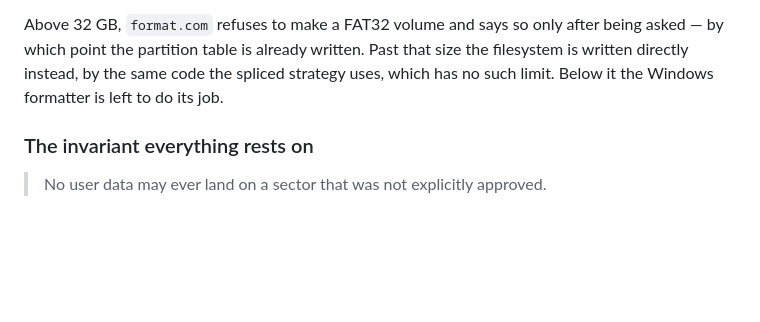
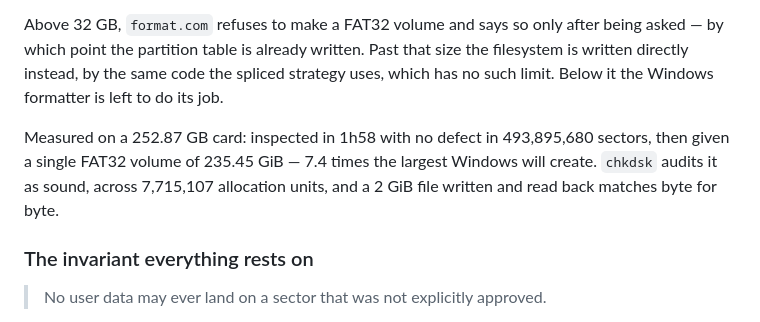
Before and after one commit to OmTsTM/salvage, a Markdown page: README.md, the part around the change. GitHub-like rendering; blank space fills up the shorter version.

Commit message:
Record the large-FAT32 path as measured, not just intended
The claim that our own writer handles what format.com refuses had unit
tests behind it and no hardware. It has both now.

A 252.87 GB card came through a full inspection in 1h58 with no defect in
493,895,680 sectors, then took a single FAT32 volume of 235.45 GiB — 7.4
times the largest Windows will create, and written entirely here, with no
formatter involved. chkdsk audits the result as sound across 7,715,107
allocation units, and a 2 GiB file round-trips byte for byte.

The verdict panel showed both of the day's corrections against real
figures: the boundary statement no longer promising durability, and the
interval underneath it reading "between under a minute and 2.0 h".

What changed is one paragraph in README.md, under "When the card turns
out to be fine", after the explanation of the 32 GB limit. It carries
the figures a reader can check rather than the claim alone: scan
duration and sector count, volume size against the formatter's limit,
the chkdsk allocation-unit count, and the round trip.

No code moved. The paths the run exercised were already in 0.7.5, which
is the build the card went through:

  writes_own_filesystem   salvage-win32/src/apply.rs, true at 252.87 GB
  prepare_card            same file, skipping format_volume as a result
  Fat32Image              salvage-core/src/fat32.rs, 7,715,107 clusters
  single_partition        salvage-core/src/mbr.rs, type 0x0C at 4 MiB

```diff
--- a/README.md
+++ b/README.md
@@ -291,6 +291,11 @@ size the filesystem is written directly instead, by the same code the spliced
 strategy uses, which has no such limit. Below it the Windows formatter is left
 to do its job.
 
+Measured on a 252.87 GB card: inspected in 1h58 with no defect in 493,895,680
+sectors, then given a single FAT32 volume of 235.45 GiB — 7.4 times the largest
+Windows will create. `chkdsk` audits it as sound, across 7,715,107 allocation
+units, and a 2 GiB file written and read back matches byte for byte.
+
 ### The invariant everything rests on
 
 > No user data may ever land on a sector that was not explicitly approved.
```
